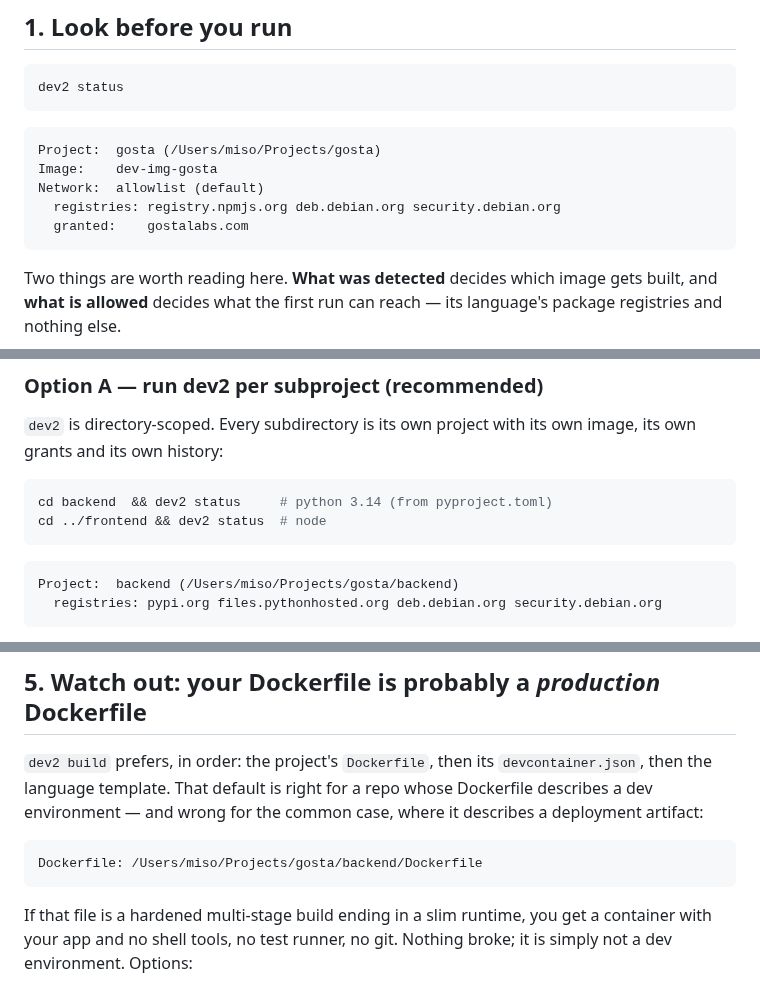
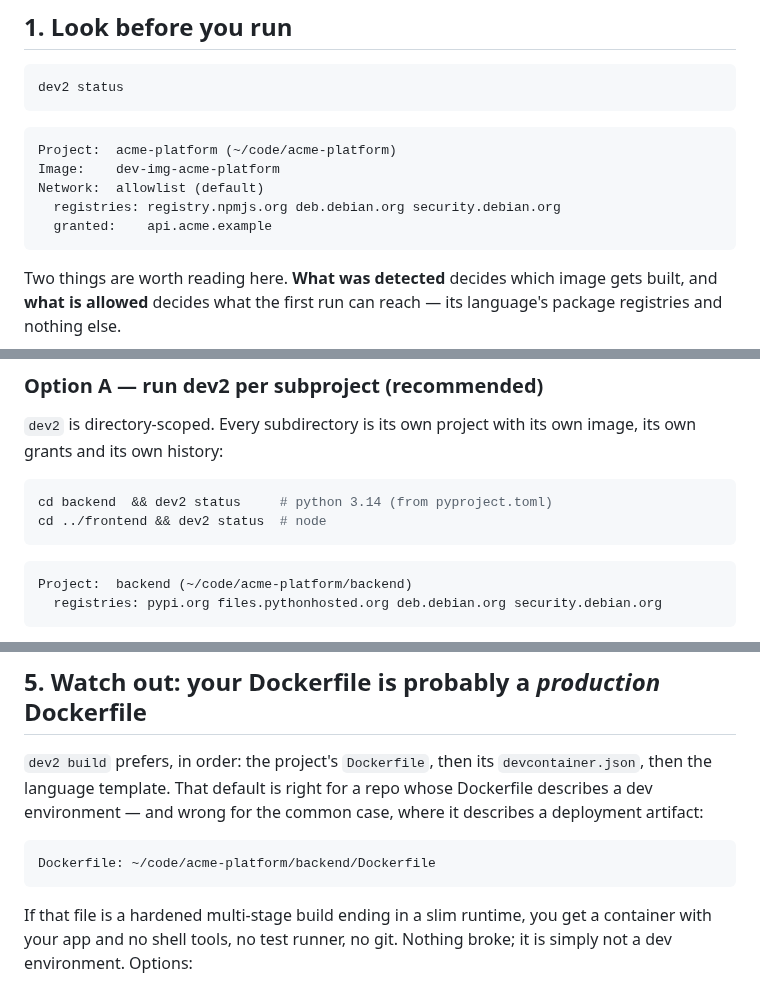
Before and after one commit to mwing/isolated-dev, a Markdown page: go/QUICKSTART.md, 3 parts joined by grey strips. GitHub-like rendering.

Commit message:
Quickstart: generic example project rather than a real repository
The guide is public, so the worked example is now acme-platform. The
findings it carries are the same ones — they came from a real monorepo,
which is why they are worth having — but nothing here needs to say whose.

````diff
--- a/go/QUICKSTART.md
+++ b/go/QUICKSTART.md
@@ -26,11 +26,11 @@ dev2 status
 ```
 
 ```
-Project:  gosta (/Users/miso/Projects/gosta)
-Image:    dev-img-gosta
+Project:  acme-platform (~/code/acme-platform)
+Image:    dev-img-acme-platform
 Network:  allowlist (default)
   registries: registry.npmjs.org deb.debian.org security.debian.org
-  granted:    gostalabs.com
+  granted:    api.acme.example
 ```
 
 Two things are worth reading here. **What was detected** decides which
@@ -142,7 +142,7 @@ cd ../frontend && dev2 status  # node
 ```
 
 ```
-Project:  backend (/Users/miso/Projects/gosta/backend)
+Project:  backend (~/code/acme-platform/backend)
   registries: pypi.org files.pythonhosted.org deb.debian.org security.debian.org
 ```
 
@@ -176,7 +176,7 @@ a repo whose Dockerfile describes a dev environment — and wrong for the
 common case, where it describes a deployment artifact:
 
 ```
-Dockerfile: /Users/miso/Projects/gosta/backend/Dockerfile
+Dockerfile: ~/code/acme-platform/backend/Dockerfile
 ```
 
 If that file is a hardened multi-stage build ending in a slim runtime,
````
